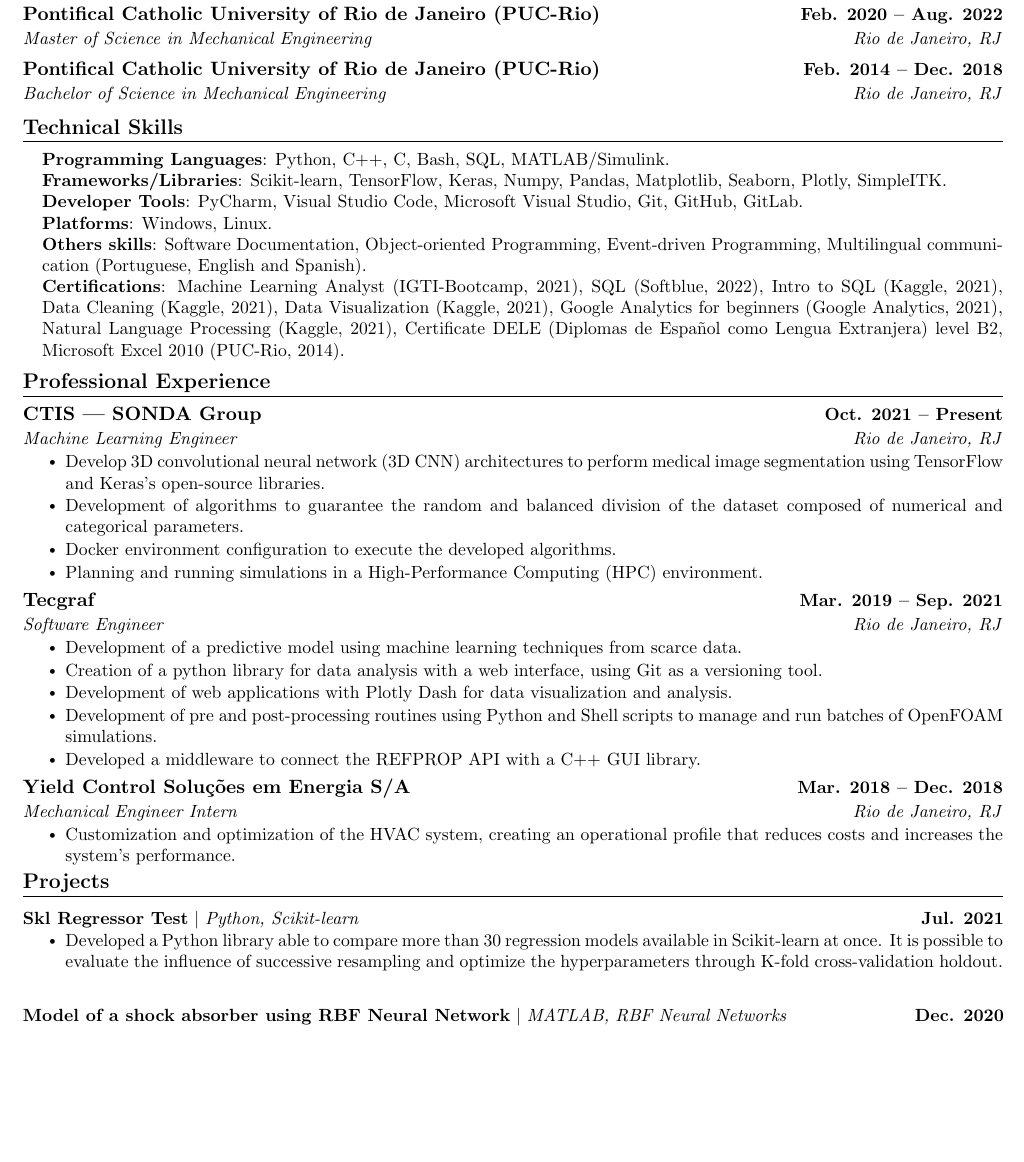
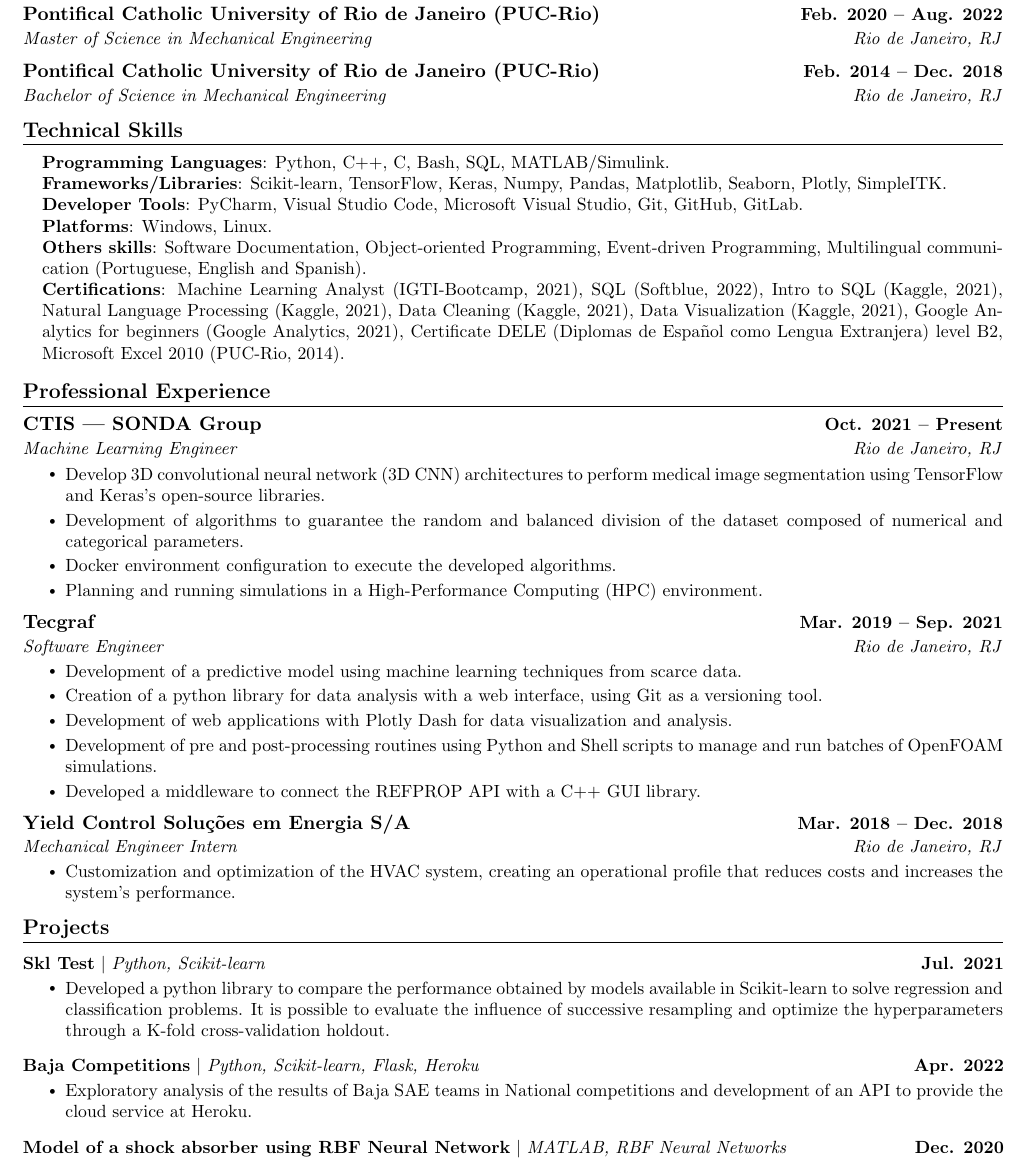
Before and after one commit to matheus-hoffmann/curriculum, a LaTeX CV (CV_MatheusHoffmannBrito.tex): part of page 1 of 2, cut so that both start at the same text, the shorter picture padded with empty space. Compiled offline with pdfLaTeX.

Commit message:
[ADD] Personal project - Baja Predictions API on Heroku

```diff
--- a/CV_MatheusHoffmannBrito.tex
+++ b/CV_MatheusHoffmannBrito.tex
@@ -153,7 +153,7 @@
 \textbf{Developer Tools}{: PyCharm, Visual Studio Code, Microsoft Visual Studio, Git, GitHub, GitLab.} \\
 \textbf{Platforms}{: Windows, Linux.}\\
 \textbf{Others skills}{: Software Documentation, Object-oriented Programming, Event-driven Programming, Multilingual communication (Portuguese, English and Spanish).} \\
-\textbf{Certifications}{: Machine Learning Analyst (IGTI-Bootcamp, 2021), SQL (Softblue, 2022), Intro to SQL (Kaggle, 2021), Data Cleaning (Kaggle, 2021), Data Visualization (Kaggle, 2021), Google Analytics for beginners (Google Analytics, 2021), Natural Language Processing (Kaggle, 2021), Certificate DELE (Diplomas de Español como Lengua Extranjera) level B2, Microsoft Excel 2010 (PUC-Rio, 2014).}
+\textbf{Certifications}{: Machine Learning Analyst (IGTI-Bootcamp, 2021), SQL (Softblue, 2022), Intro to SQL (Kaggle, 2021), Natural Language Processing (Kaggle, 2021), Data Cleaning (Kaggle, 2021), Data Visualization (Kaggle, 2021), Google Analytics for beginners (Google Analytics, 2021), Certificate DELE (Diplomas de Español como Lengua Extranjera) level B2, Microsoft Excel 2010 (PUC-Rio, 2014).}
 }}
 \end{itemize}
 \vspace{-16pt}
@@ -203,9 +203,15 @@
 \justifying
 
 \resumeProjectHeading
-{\textbf{\href{https://github.com/matheus-hoffmann/skl_regressor_test}{Skl Regressor Test}} $|$ \emph{Python, Scikit-learn}}{Jul. 2021}
+{\textbf{\href{https://github.com/matheus-hoffmann/SklTest}{Skl Test}} $|$ \emph{Python, Scikit-learn}}{Jul. 2021}
 \resumeItemListStart
-\resumeItem{Developed a Python library able to compare more than 30 regression models available in Scikit-learn at once. It is possible to evaluate the influence of successive resampling and optimize the hyperparameters through K-fold cross-validation holdout.}
+\resumeItem{Developed a python library to compare the performance obtained by models available in Scikit-learn to solve regression and classification problems. It is possible to evaluate the influence of successive resampling and optimize the hyperparameters through a K-fold cross-validation holdout.}
+\resumeItemListEnd
+
+\resumeProjectHeading
+{\textbf{\href{https://github.com/matheus-hoffmann/BajaCompetitions}{Baja Competitions}} $|$ \emph{Python, Scikit-learn, Flask, Heroku}}{Apr. 2022}
+\resumeItemListStart
+\resumeItem{Exploratory analysis of the results of Baja SAE teams in National competitions and development of an API to provide the cloud service at Heroku.}
 \resumeItemListEnd
 
 %\resumeProjectHeading
```
Also changed, not shown: CV_MatheusHoffmannBrito.pdf, CV_MatheusHoffmannBrito.tex (4 more changed lines).
